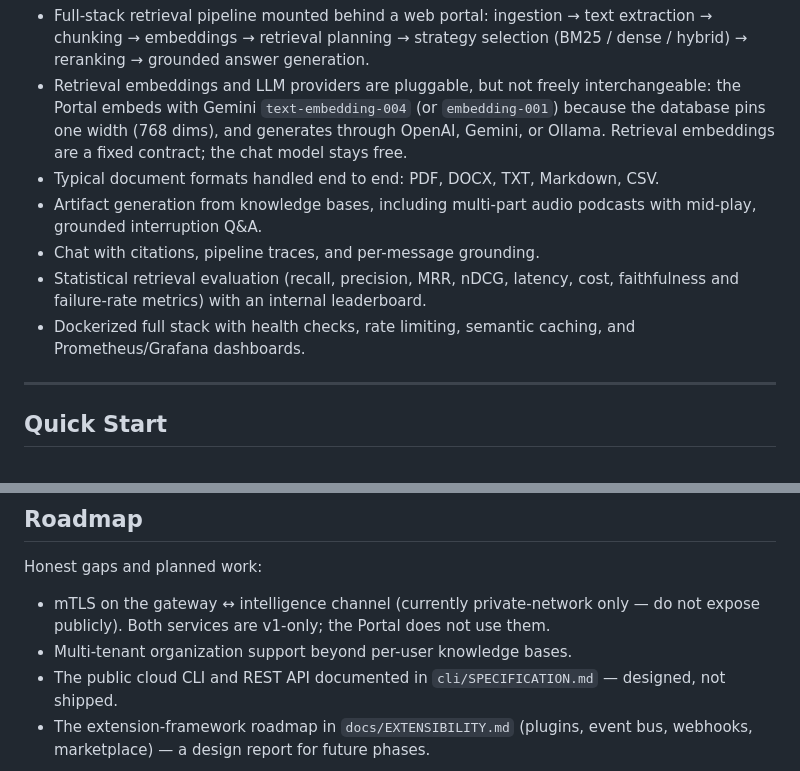
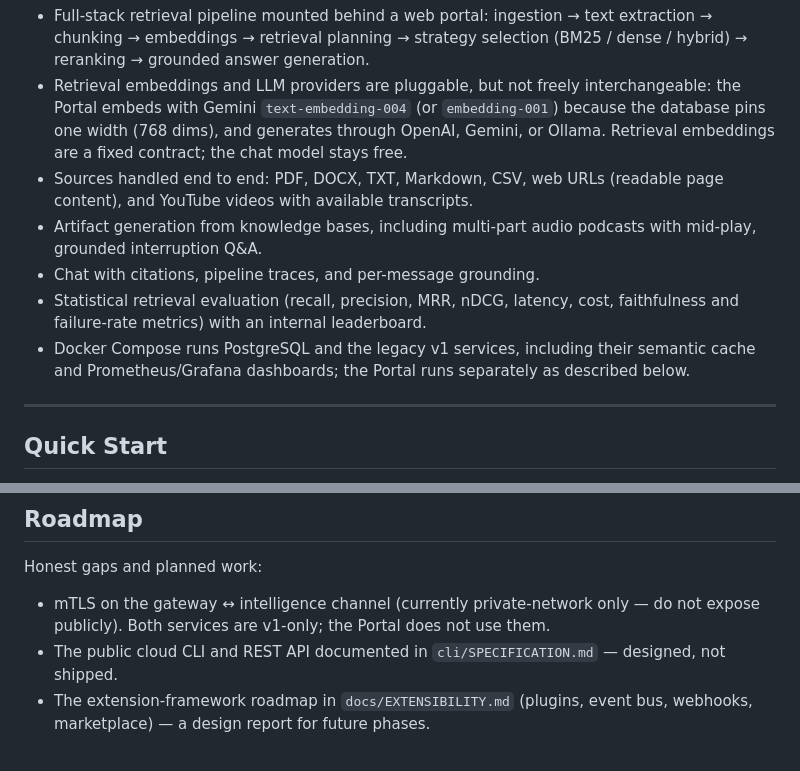
Before and after one commit to ANUBprad/kairos, a Markdown page: README.md, 2 parts joined by grey strips. GitHub-like rendering.

```diff
--- a/README.md
+++ b/README.md
@@ -51,11 +51,11 @@ Current production-shaped capabilities:
 
 - Full-stack retrieval pipeline mounted behind a web portal: ingestion → text extraction → chunking → embeddings → retrieval planning → strategy selection (BM25 / dense / hybrid) → reranking → grounded answer generation.
 - Retrieval embeddings and LLM providers are pluggable, but not freely interchangeable: the Portal embeds with Gemini `text-embedding-004` (or `embedding-001`) because the database pins one width (768 dims), and generates through OpenAI, Gemini, or Ollama. Retrieval embeddings are a fixed contract; the chat model stays free.
-- Typical document formats handled end to end: PDF, DOCX, TXT, Markdown, CSV.
+- Sources handled end to end: PDF, DOCX, TXT, Markdown, CSV, web URLs (readable page content), and YouTube videos with available transcripts.
 - Artifact generation from knowledge bases, including multi-part audio podcasts with mid-play, grounded interruption Q&A.
 - Chat with citations, pipeline traces, and per-message grounding.
 - Statistical retrieval evaluation (recall, precision, MRR, nDCG, latency, cost, faithfulness and failure-rate metrics) with an internal leaderboard.
-- Dockerized full stack with health checks, rate limiting, semantic caching, and Prometheus/Grafana dashboards.
+- Docker Compose runs PostgreSQL and the legacy v1 services, including their semantic cache and Prometheus/Grafana dashboards; the Portal runs separately as described below.
 
 ---
 
@@ -180,7 +181,6 @@ A dedicated [ARCHITECTURE.md](docs/ARCHITECTURE.md) covers component responsibil
 Honest gaps and planned work:
 
 - mTLS on the gateway ↔ intelligence channel (currently private-network only — do not expose publicly). Both services are v1-only; the Portal does not use them.
-- Multi-tenant organization support beyond per-user knowledge bases.
 - The public cloud CLI and REST API documented in `cli/SPECIFICATION.md` — designed, not shipped.
 - The extension-framework roadmap in `docs/EXTENSIBILITY.md` (plugins, event bus, webhooks, marketplace) — a design report for future phases.
 
```
Also changed, not shown: other parts of README.md (+16 -11 lines).
